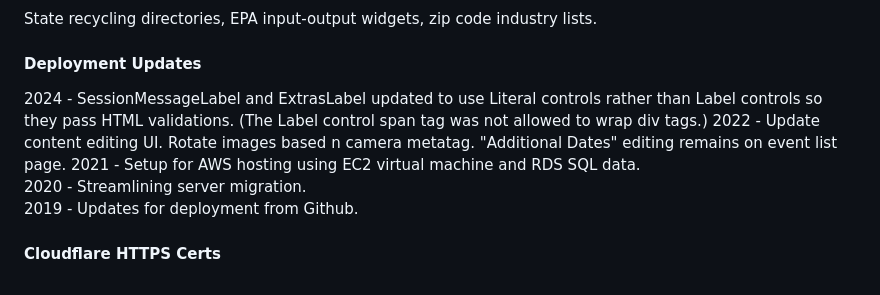
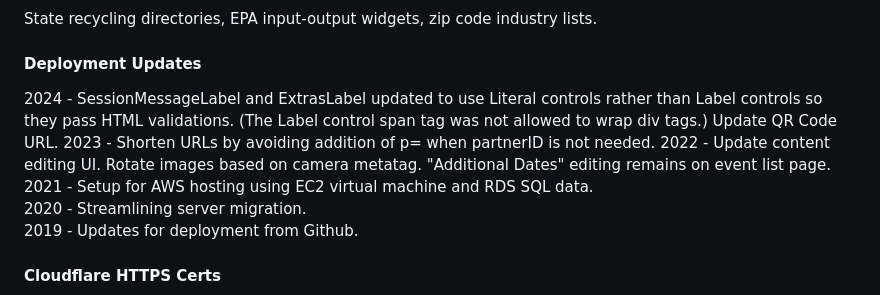
Before and after one commit to ModelEarth/setup, a Markdown page: README.md, the part around the change. Rendered like a GitHub page.

```diff
--- a/README.md
+++ b/README.md
@@ -6,8 +6,9 @@ State recycling directories, EPA input-output widgets, zip code industry lists.
 
 #### Deployment Updates
 
-2024 - SessionMessageLabel and ExtrasLabel updated to use Literal controls rather than Label controls so they pass HTML validations. (The Label control span tag was not allowed to wrap div tags.)
-2022 - Update content editing UI. Rotate images based n camera metatag. "Additional Dates" editing remains on event list page.
+2024 - SessionMessageLabel and ExtrasLabel updated to use Literal controls rather than Label controls so they pass HTML validations. (The Label control span tag was not allowed to wrap div tags.) Update QR Code URL.
+2023 - Shorten URLs by avoiding addition of p= when partnerID is not needed.
+2022 - Update content editing UI. Rotate images based on camera metatag. "Additional Dates" editing remains on event list page.
 2021 - Setup for AWS hosting using EC2 virtual machine and RDS SQL data.
 2020 - Streamlining server migration.
 2019 - Updates for deployment from Github.
```
